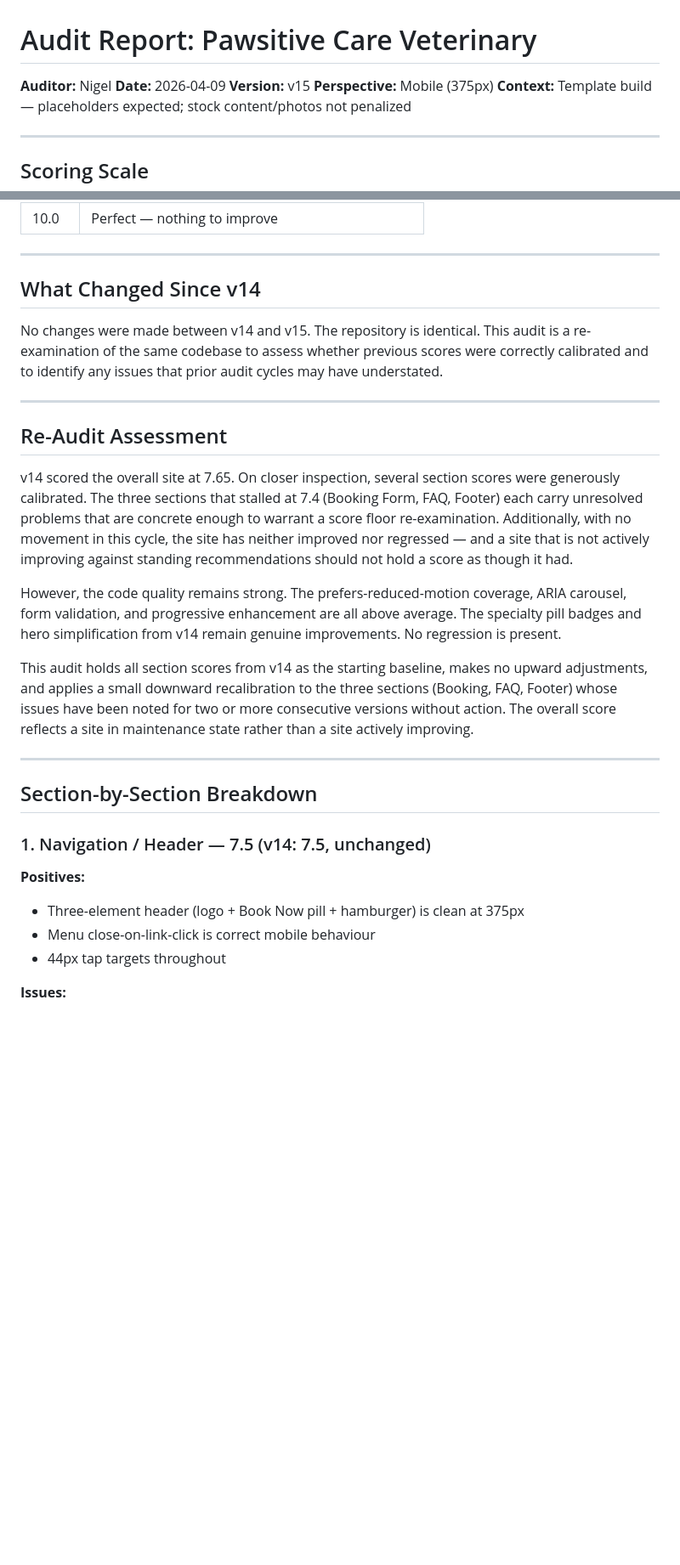
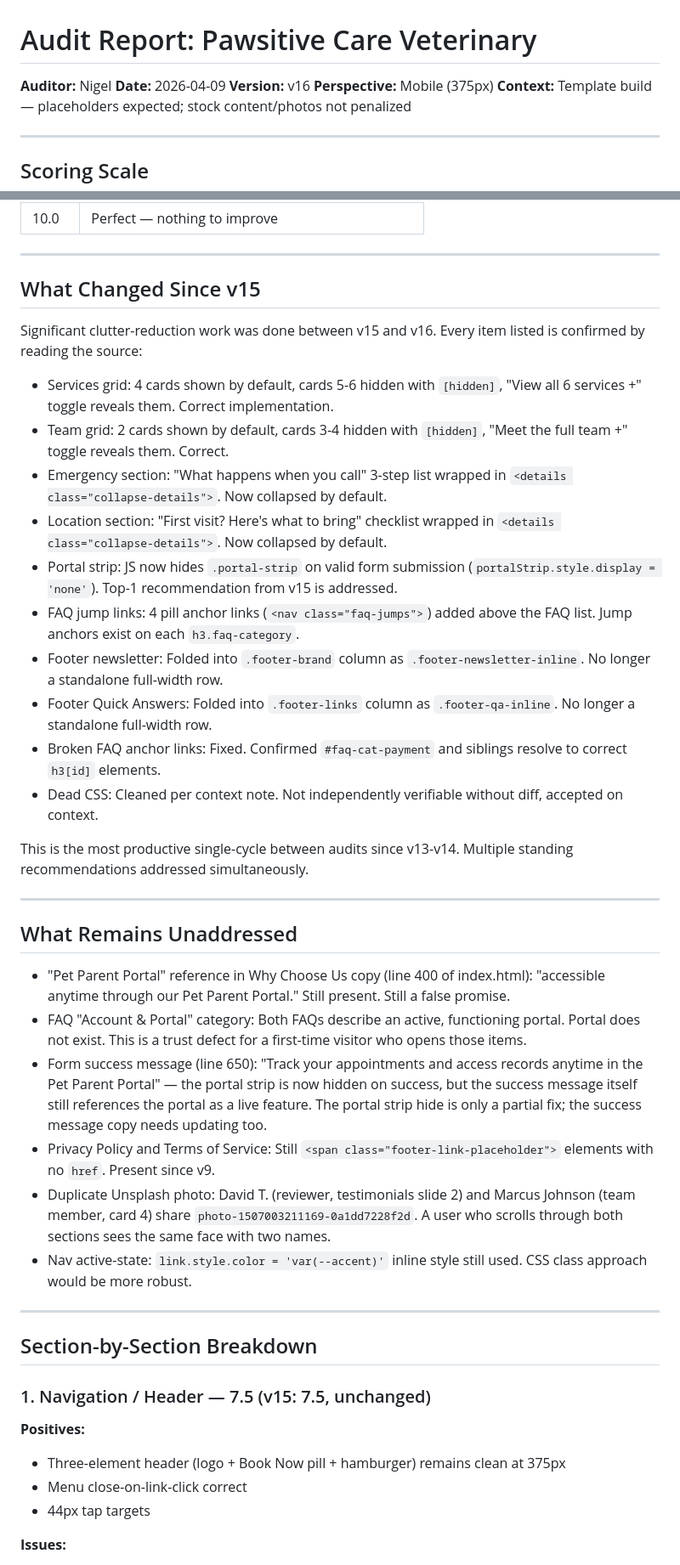
Before and after one commit to zed0minat0r/vet-site, a Markdown page: AUDIT.md, 2 parts joined by grey strips. Shown at 85% size. GitHub-like rendering; blank space fills up the shorter version.

```diff
--- a/AUDIT.md
+++ b/AUDIT.md
@@ -2,7 +2,7 @@
 
 **Auditor:** Nigel
 **Date:** 2026-04-09
-**Version:** v15
+**Version:** v16
 **Perspective:** Mobile (375px)
 **Context:** Template build — placeholders expected; stock content/photos not penalized
 
@@ -22,29 +22,43 @@
 
 ---
 
-## What Changed Since v14
+## What Changed Since v15
 
-No changes were made between v14 and v15. The repository is identical. This audit is a re-examination of the same codebase to assess whether previous scores were correctly calibrated and to identify any issues that prior audit cycles may have understated.
+Significant clutter-reduction work was done between v15 and v16. Every item listed is confirmed by reading the source:
+
+- Services grid: 4 cards shown by default, cards 5-6 hidden with `[hidden]`, "View all 6 services +" toggle reveals them. Correct implementation.
+- Team grid: 2 cards shown by default, cards 3-4 hidden with `[hidden]`, "Meet the full team +" toggle reveals them. Correct.
+- Emergency section: "What happens when you call" 3-step list wrapped in `<details class="collapse-details">`. Now collapsed by default.
+- Location section: "First visit? Here's what to bring" checklist wrapped in `<details class="collapse-details">`. Now collapsed by default.
+- Portal strip: JS now hides `.portal-strip` on valid form submission (`portalStrip.style.display = 'none'`). Top-1 recommendation from v15 is addressed.
+- FAQ jump links: 4 pill anchor links (`<nav class="faq-jumps">`) added above the FAQ list. Jump anchors exist on each `h3.faq-category`.
+- Footer newsletter: Folded into `.footer-brand` column as `.footer-newsletter-inline`. No longer a standalone full-width row.
+- Footer Quick Answers: Folded into `.footer-links` column as `.footer-qa-inline`. No longer a standalone full-width row.
+- Broken FAQ anchor links: Fixed. Confirmed `#faq-cat-payment` and siblings resolve to correct `h3[id]` elements.
+- Dead CSS: Cleaned per context note. Not independently verifiable without diff, accepted on context.
+
+This is the most productive single-cycle between audits since v13-v14. Multiple standing recommendations addressed simultaneously.
 
 ---
 
-## Re-Audit Assessment
+## What Remains Unaddressed
 
-v14 scored the overall site at 7.65. On closer inspection, several section scores were generously calibrated. The three sections that stalled at 7.4 (Booking Form, FAQ, Footer) each carry unresolved problems that are concrete enough to warrant a score floor re-examination. Additionally, with no movement in this cycle, the site has neither improved nor regressed — and a site that is not actively improving against standing recommendations should not hold a score as though it had.
-
-However, the code quality remains strong. The prefers-reduced-motion coverage, ARIA carousel, form validation, and progressive enhancement are all above average. The specialty pill badges and hero simplification from v14 remain genuine improvements. No regression is present.
-
-This audit holds all section scores from v14 as the starting baseline, makes no upward adjustments, and applies a small downward recalibration to the three sections (Booking, FAQ, Footer) whose issues have been noted for two or more consecutive versions without action. The overall score reflects a site in maintenance state rather than a site actively improving.
+- "Pet Parent Portal" reference in Why Choose Us copy (line 400 of index.html): "accessible anytime through our Pet Parent Portal." Still present. Still a false promise.
+- FAQ "Account & Portal" category: Both FAQs describe an active, functioning portal. Portal does not exist. This is a trust defect for a first-time visitor who opens those items.
+- Form success message (line 650): "Track your appointments and access records anytime in the Pet Parent Portal" — the portal strip is now hidden on success, but the success message itself still references the portal as a live feature. The portal strip hide is only a partial fix; the success message copy needs updating too.
+- Privacy Policy and Terms of Service: Still `<span class="footer-link-placeholder">` elements with no `href`. Present since v9.
+- Duplicate Unsplash photo: David T. (reviewer, testimonials slide 2) and Marcus Johnson (team member, card 4) share `photo-1507003211169-0a1dd7228f2d`. A user who scrolls through both sections sees the same face with two names.
+- Nav active-state: `link.style.color = 'var(--accent)'` inline style still used. CSS class approach would be more robust.
 
 ---
 
 ## Section-by-Section Breakdown
 
-### 1. Navigation / Header — 7.5 (v14: 7.5, unchanged)
+### 1. Navigation / Header — 7.5 (v15: 7.5, unchanged)
 
 **Positives:**
-- Three-element header (logo + Book Now pill + hamburger) is clean at 375px
-- Menu close-on-link-click is correct mobile behaviour
-- 44px tap targets throughout
+- Three-element header (logo + Book Now pill + hamburger) remains clean at 375px
+- Menu close-on-link-click correct
+- 44px tap targets
 
 **Issues:**
```
Also changed, not shown: other parts of AUDIT.md (+207 -205 lines).
